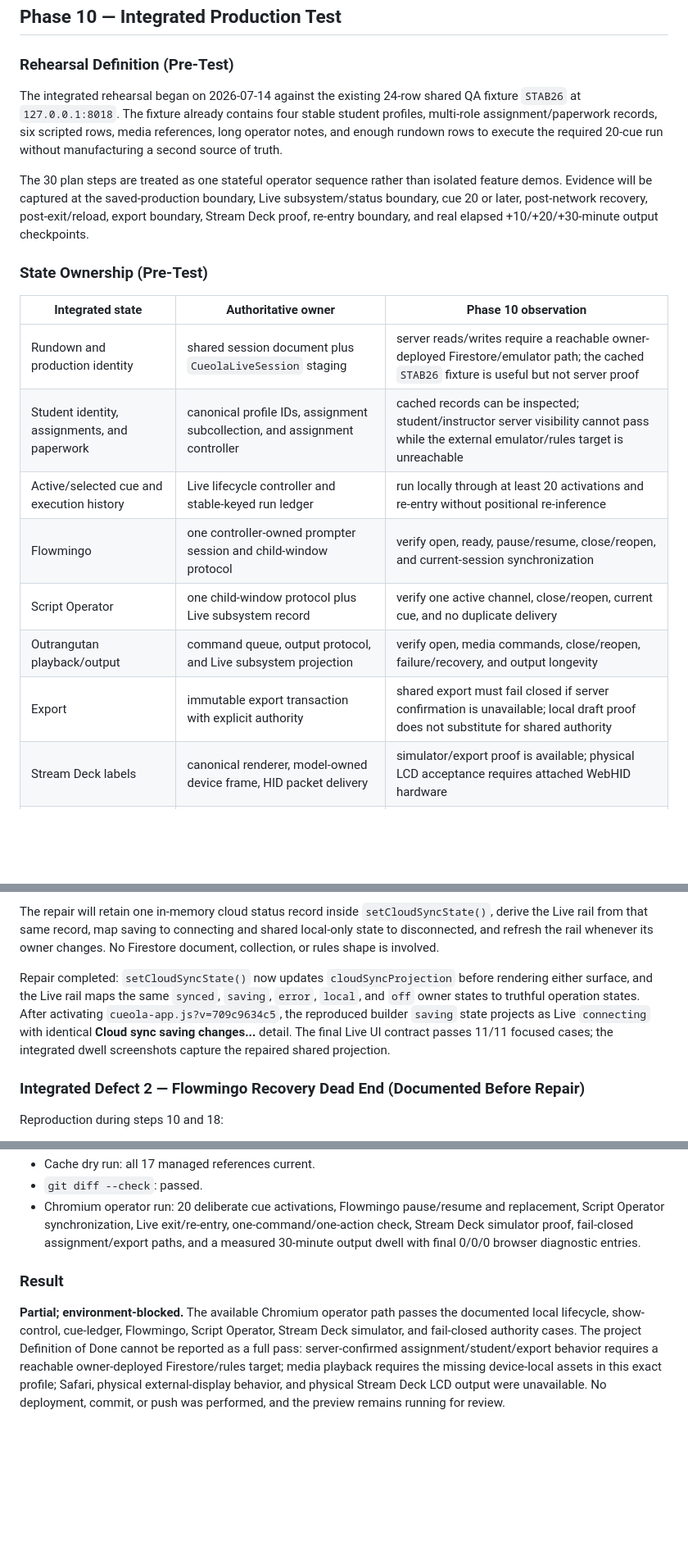
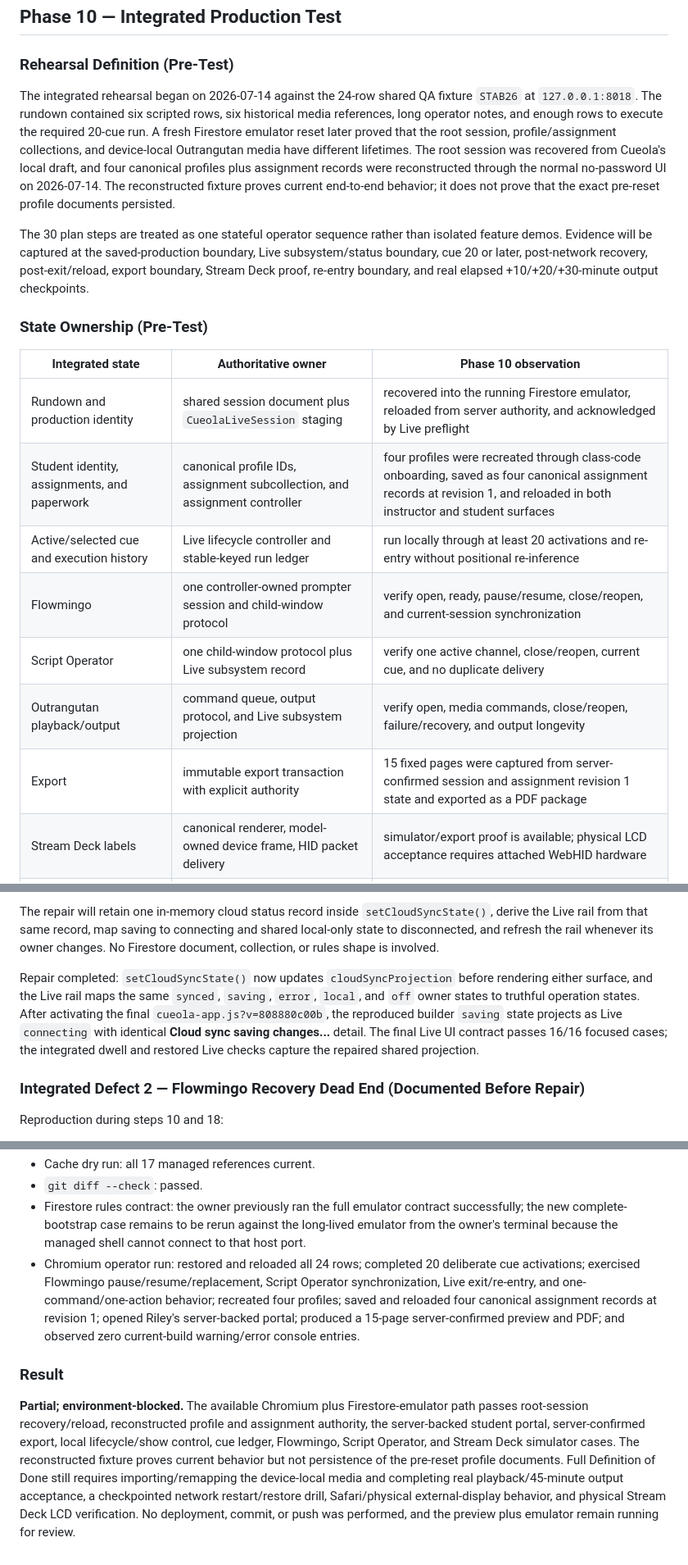
Before and after one commit to jonkost/Cueola, a Markdown page: docs/live-stabilization-work-log.md, 3 parts joined by grey strips. Shown at 82% size. Rendered like a GitHub page; blank space fills up the shorter version.

```diff
--- a/docs/live-stabilization-work-log.md
+++ b/docs/live-stabilization-work-log.md
@@ -1007,7 +1007,7 @@ The follow-up repair was completed before Phase 10 execution. `sdConnect()` now
 
 ### Rehearsal Definition (Pre-Test)
 
-The integrated rehearsal began on 2026-07-14 against the existing 24-row shared QA fixture `STAB26` at `127.0.0.1:8018`. The fixture already contains four stable student profiles, multi-role assignment/paperwork records, six scripted rows, media references, long operator notes, and enough rundown rows to execute the required 20-cue run without manufacturing a second source of truth.
+The integrated rehearsal began on 2026-07-14 against the 24-row shared QA fixture `STAB26` at `127.0.0.1:8018`. The rundown contained six scripted rows, six historical media references, long operator notes, and enough rows to execute the required 20-cue run. A fresh Firestore emulator reset later proved that the root session, profile/assignment collections, and device-local Outrangutan media have different lifetimes. The root session was recovered from Cueola's local draft, and four canonical profiles plus assignment records were reconstructed through the normal no-password UI on 2026-07-14. The reconstructed fixture proves current end-to-end behavior; it does not prove that the exact pre-reset profile documents persisted.
 
 The 30 plan steps are treated as one stateful operator sequence rather than isolated feature demos. Evidence will be captured at the saved-production boundary, Live subsystem/status boundary, cue 20 or later, post-network recovery, post-exit/reload, export boundary, Stream Deck proof, re-entry boundary, and real elapsed +10/+20/+30-minute output checkpoints.
 
@@ -1015,13 +1015,13 @@ The 30 plan steps are treated as one stateful operator sequence rather than isol
 
 | Integrated state | Authoritative owner | Phase 10 observation |
 | --- | --- | --- |
-| Rundown and production identity | shared session document plus `CueolaLiveSession` staging | server reads/writes require a reachable owner-deployed Firestore/emulator path; the cached `STAB26` fixture is useful but not server proof |
-| Student identity, assignments, and paperwork | canonical profile IDs, assignment subcollection, and assignment controller | cached records can be inspected; student/instructor server visibility cannot pass while the external emulator/rules target is unreachable |
+| Rundown and production identity | shared session document plus `CueolaLiveSession` staging | recovered into the running Firestore emulator, reloaded from server authority, and acknowledged by Live preflight |
+| Student identity, assignments, and paperwork | canonical profile IDs, assignment subcollection, and assignment controller | four profiles were recreated through class-code onboarding, saved as four canonical assignment records at revision 1, and reloaded in both instructor and student surfaces |
 | Active/selected cue and execution history | Live lifecycle controller and stable-keyed run ledger | run locally through at least 20 activations and re-entry without positional re-inference |
 | Flowmingo | one controller-owned prompter session and child-window protocol | verify open, ready, pause/resume, close/reopen, and current-session synchronization |
 | Script Operator | one child-window protocol plus Live subsystem record | verify one active channel, close/reopen, current cue, and no duplicate delivery |
 | Outrangutan playback/output | command queue, output protocol, and Live subsystem projection | verify open, media commands, close/reopen, failure/recovery, and output longevity |
-| Export | immutable export transaction with explicit authority | shared export must fail closed if server confirmation is unavailable; local draft proof does not substitute for shared authority |
+| Export | immutable export transaction with explicit authority | 15 fixed pages were captured from server-confirmed session and assignment revision 1 state and exported as a PDF package |
 | Stream Deck labels | canonical renderer, model-owned device frame, HID packet delivery | simulator/export proof is available; physical LCD acceptance requires attached WebHID hardware |
 | Browser/platform behavior | Chromium preview plus Safari/WebHID capability surface | Chromium can exercise the full local operator path; Safari and physical hardware are not available in this managed preview |
 
@@ -1044,7 +1044,7 @@ State ownership and root cause: `setCloudSyncState()` owns the real builder badg
 
 The repair will retain one in-memory cloud status record inside `setCloudSyncState()`, derive the Live rail from that same record, map saving to connecting and shared local-only state to disconnected, and refresh the rail whenever its owner changes. No Firestore document, collection, or rules shape is involved.
 
-Repair completed: `setCloudSyncState()` now updates `cloudSyncProjection` before rendering either surface, and the Live rail maps the same `synced`, `saving`, `error`, `local`, and `off` owner states to truthful operation states. After activating `cueola-app.js?v=709c9634c5`, the reproduced builder `saving` state projects as Live `connecting` with identical **Cloud sync saving changes...** detail. The final Live UI contract passes 11/11 focused cases; the integrated dwell screenshots capture the repaired shared projection.
+Repair completed: `setCloudSyncState()` now updates `cloudSyncProjection` before rendering either surface, and the Live rail maps the same `synced`, `saving`, `error`, `local`, and `off` owner states to truthful operation states. After activating the final `cueola-app.js?v=808880c00b`, the reproduced builder `saving` state projects as Live `connecting` with identical **Cloud sync saving changes...** detail. The final Live UI contract passes 16/16 focused cases; the integrated dwell and restored Live checks capture the repaired shared projection.
 
 ### Integrated Defect 2 — Flowmingo Recovery Dead End (Documented Before Repair)
 
@@ -1168,7 +1172,8 @@ Both repairs remove an invented or stale authority instead of adding timing dela
 - Cache dry run: all 17 managed references current.
 - `git diff --check`: passed.
-- Chromium operator run: 20 deliberate cue activations, Flowmingo pause/resume and replacement, Script Operator synchronization, Live exit/re-entry, one-command/one-action check, Stream Deck simulator proof, fail-closed assignment/export paths, and a measured 30-minute output dwell with final 0/0/0 browser diagnostic entries.
+- Firestore rules contract: the owner previously ran the full emulator contract successfully; the new complete-bootstrap case remains to be rerun against the long-lived emulator from the owner's terminal because the managed shell cannot connect to that host port.
+- Chromium operator run: restored and reloaded all 24 rows; completed 20 deliberate cue activations; exercised Flowmingo pause/resume/replacement, Script Operator synchronization, Live exit/re-entry, and one-command/one-action behavior; recreated four profiles; saved and reloaded four canonical assignment records at revision 1; opened Riley's server-backed portal; produced a 15-page server-confirmed preview and PDF; and observed zero current-build warning/error console entries.
 
 ### Result
 
-**Partial; environment-blocked.** The available Chromium operator path passes the documented local lifecycle, show-control, cue-ledger, Flowmingo, Script Operator, Stream Deck simulator, and fail-closed authority cases. The project Definition of Done cannot be reported as a full pass: server-confirmed assignment/student/export behavior requires a reachable owner-deployed Firestore/rules target; media playback requires the missing device-local assets in this exact profile; Safari, physical external-display behavior, and physical Stream Deck LCD output were unavailable. No deployment, commit, or push was performed, and the preview remains running for review.
+**Partial; environment-blocked.** The available Chromium plus Firestore-emulator path passes root-session recovery/reload, reconstructed profile and assignment authority, the server-backed student portal, server-confirmed export, local lifecycle/show control, cue ledger, Flowmingo, Script Operator, and Stream Deck simulator cases. The reconstructed fixture proves current behavior but not persistence of the pre-reset profile documents. Full Definition of Done still requires importing/remapping the device-local media and completing real playback/45-minute output acceptance, a checkpointed network restart/restore drill, Safari/physical external-display behavior, and physical Stream Deck LCD verification. No deployment, commit, or push was performed, and the preview plus emulator remain running for review.
```
Also changed, not shown: other parts of docs/live-stabilization-work-log.md (+30 -26 lines).
